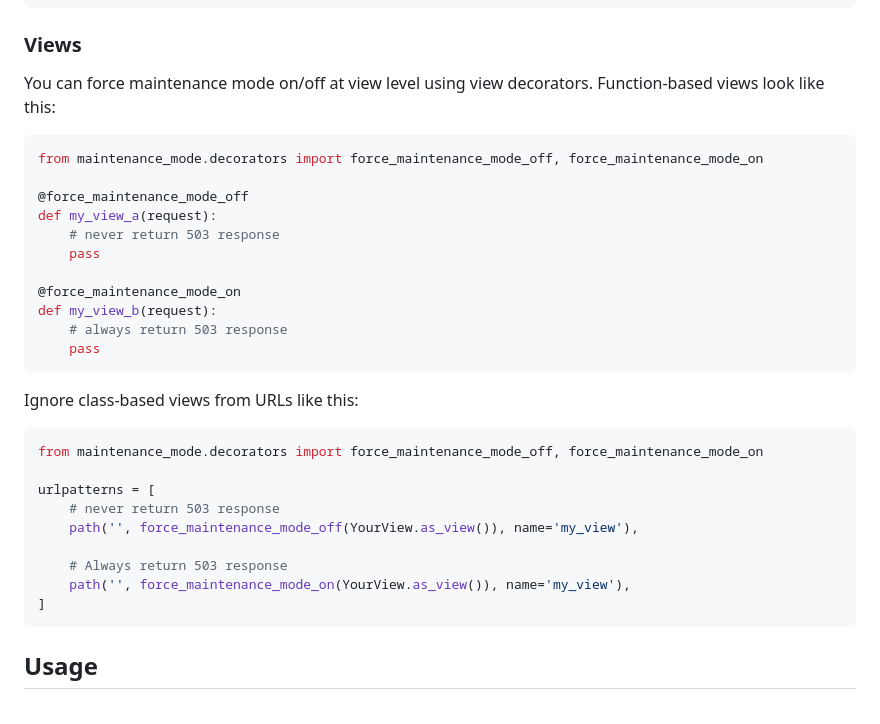
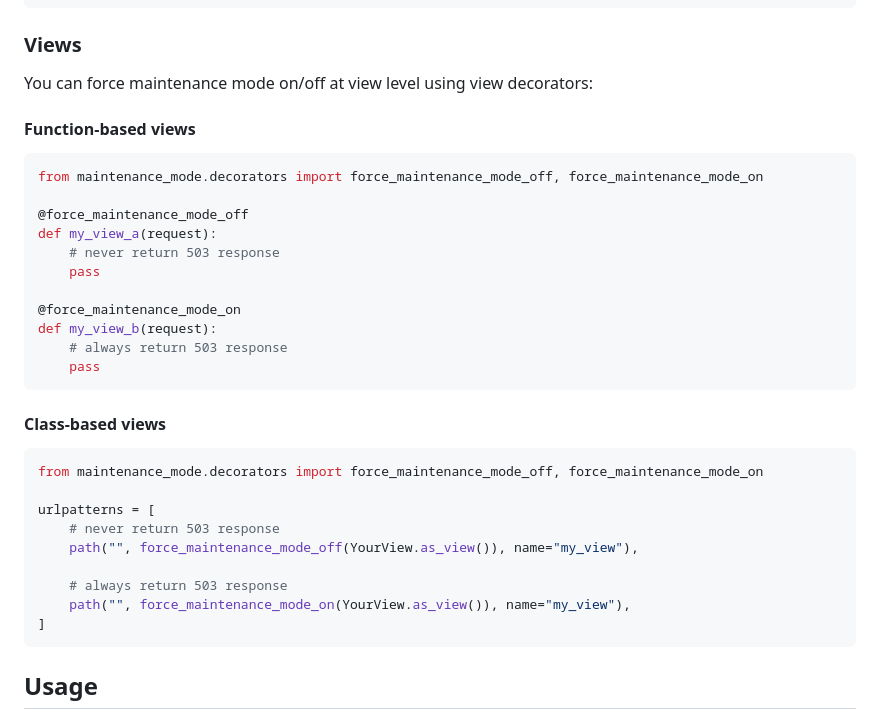
Before and after one commit to fabiocaccamo/django-maintenance-mode, a Markdown page: README.md, the part around the change. GitHub-like rendering.

````diff
--- a/README.md
+++ b/README.md
@@ -202,7 +202,9 @@ urlpatterns = [
 ```
 
 ### Views
-You can force maintenance mode on/off at view level using view decorators. Function-based views look like this:
+You can force maintenance mode on/off at view level using view decorators:
+
+#### Function-based views
 
 ```python
 from maintenance_mode.decorators import force_maintenance_mode_off, force_maintenance_mode_on
@@ -218,17 +220,17 @@ def my_view_b(request):
     pass
 ```
 
-Ignore class-based views from URLs like this:
+#### Class-based views
 
 ```python
 from maintenance_mode.decorators import force_maintenance_mode_off, force_maintenance_mode_on
 
 urlpatterns = [
     # never return 503 response
-    path('', force_maintenance_mode_off(YourView.as_view()), name='my_view'),
+    path("", force_maintenance_mode_off(YourView.as_view()), name="my_view"),
 
-    # Always return 503 response
-    path('', force_maintenance_mode_on(YourView.as_view()), name='my_view'),
+    # always return 503 response
+    path("", force_maintenance_mode_on(YourView.as_view()), name="my_view"),
 ]
 ```
 
````
